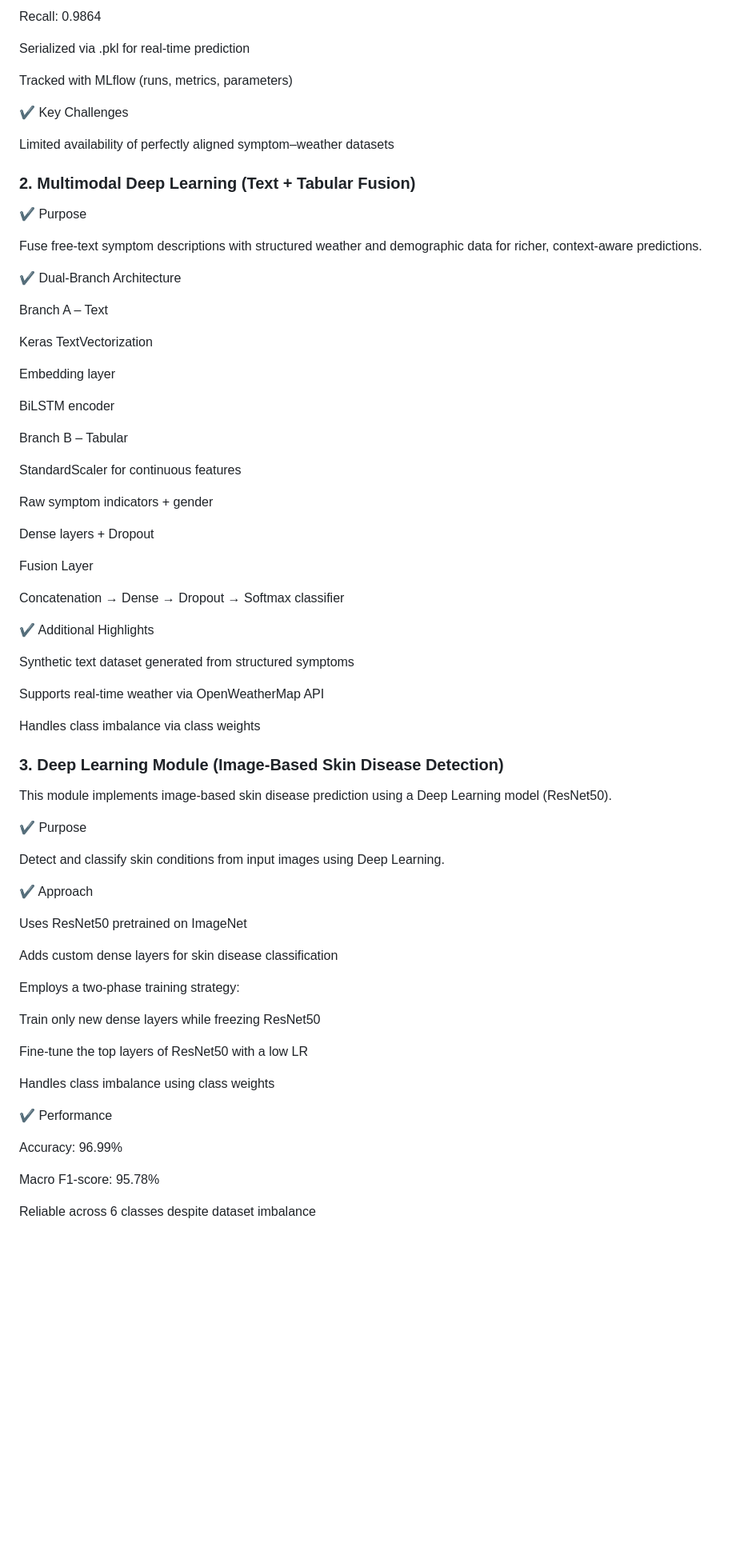
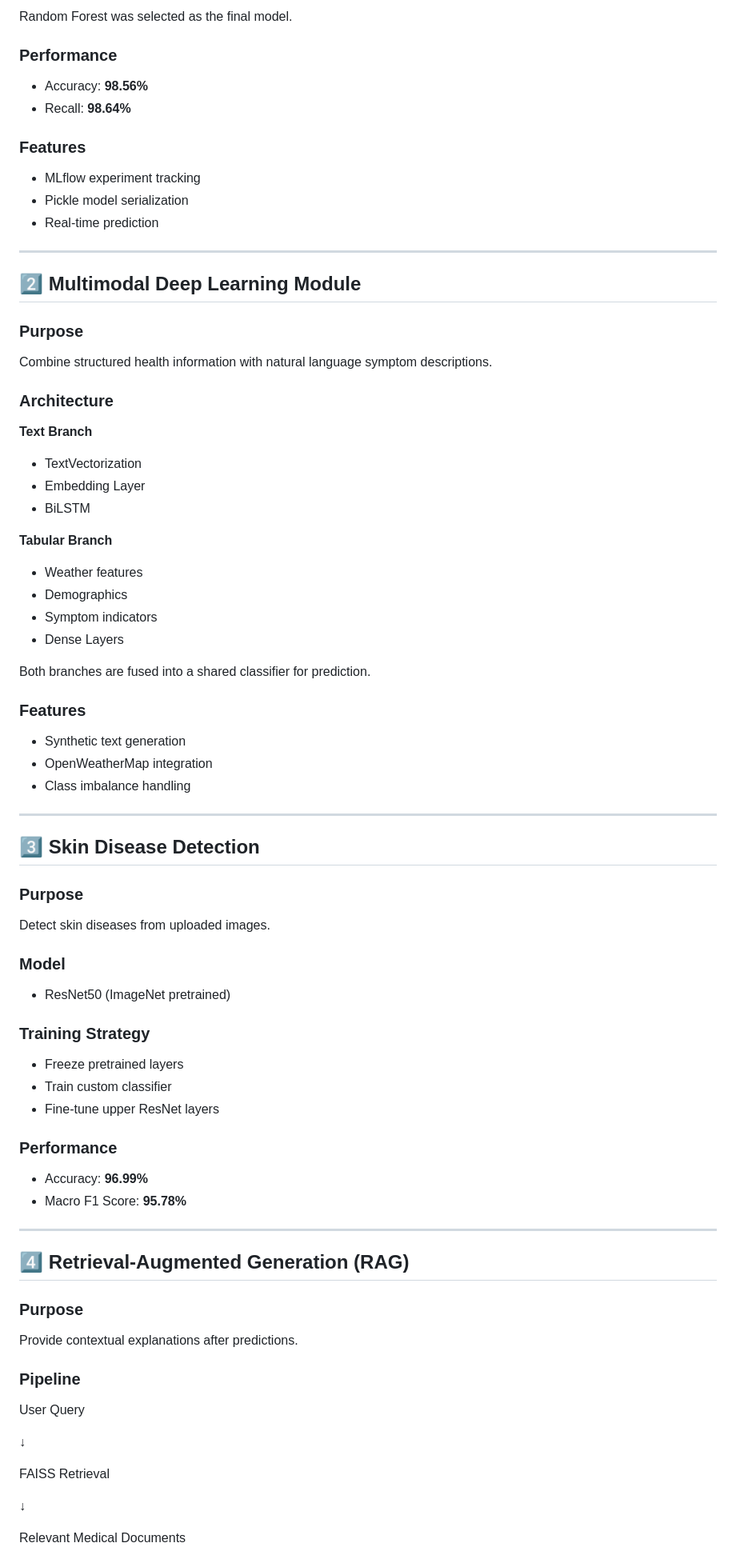
Before and after one commit to Hiba-Basheer/Weather-Driven-Disease-And-Skin-Disease-Prediction, a Markdown page: README.md, the part around one of its changes. Shown at 80% size. Rendered like a GitHub page; blank space fills up the shorter version.

```diff
--- a/README.md
+++ b/README.md
@@ -61,76 +164,88 @@ Accuracy: 0.9856
 
-Recall: 0.9864
+Random Forest was selected as the final model.
 
-Serialized via .pkl for real-time prediction
+### Performance
 
-Tracked with MLflow (runs, metrics, parameters)
+* Accuracy: **98.56%**
+* Recall: **98.64%**
 
-✔ Key Challenges
+### Features
 
-Limited availability of perfectly aligned symptom–weather datasets
+* MLflow experiment tracking
+* Pickle model serialization
+* Real-time prediction
 
-### 2. Multimodal Deep Learning (Text + Tabular Fusion)
+---
 
-✔ Purpose
+## 2️⃣ Multimodal Deep Learning Module
 
-Fuse free-text symptom descriptions with structured weather and demographic data for richer, context-aware predictions.
+### Purpose
 
-✔ Dual-Branch Architecture
+Combine structured health information with natural language symptom descriptions.
 
-Branch A – Text
+### Architecture
 
-Keras TextVectorization
+**Text Branch**
 
-Embedding layer
+* TextVectorization
+* Embedding Layer
+* BiLSTM
 
-BiLSTM encoder
+**Tabular Branch**
 
-Branch B – Tabular
+* Weather features
+* Demographics
+* Symptom indicators
+* Dense Layers
 
-StandardScaler for continuous features
+Both branches are fused into a shared classifier for prediction.
 
-Raw symptom indicators + gender
+### Features
 
-Dense layers + Dropout
+* Synthetic text generation
+* OpenWeatherMap integration
+* Class imbalance handling
 
-Fusion Layer
+---
 
-Concatenation → Dense → Dropout → Softmax classifier
+## 3️⃣ Skin Disease Detection
 
-✔ Additional Highlights
+### Purpose
 
-Synthetic text dataset generated from structured symptoms
+Detect skin diseases from uploaded images.
 
-Supports real-time weather via OpenWeatherMap API
+### Model
 
-Handles class imbalance via class weights
+* ResNet50 (ImageNet pretrained)
 
-### 3. Deep Learning Module (Image-Based Skin Disease Detection)
-This module implements image-based skin disease prediction using a Deep Learning model (ResNet50).
+### Training Strategy
 
-✔ Purpose
+* Freeze pretrained layers
+* Train custom classifier
+* Fine-tune upper ResNet layers
 
-Detect and classify skin conditions from input images using Deep Learning.
+### Performance
 
-✔ Approach
+* Accuracy: **96.99%**
+* Macro F1 Score: **95.78%**
 
-Uses ResNet50 pretrained on ImageNet
+---
 
-Adds custom dense layers for skin disease classification
+## 4️⃣ Retrieval-Augmented Generation (RAG)
 
-Employs a two-phase training strategy:
+### Purpose
 
-Train only new dense layers while freezing ResNet50
+Provide contextual explanations after predictions.
 
-Fine-tune the top layers of ResNet50 with a low LR
+### Pipeline
 
-Handles class imbalance using class weights
+User Query
 
-✔ Performance
+↓
 
-Accuracy: 96.99%
+FAISS Retrieval
 
-Macro F1-score: 95.78%
+↓
 
-Reliable across 6 classes despite dataset imbalance
+Relevant Medical Documents
 
```
Also changed, not shown: other parts of README.md (+222 -126 lines).
